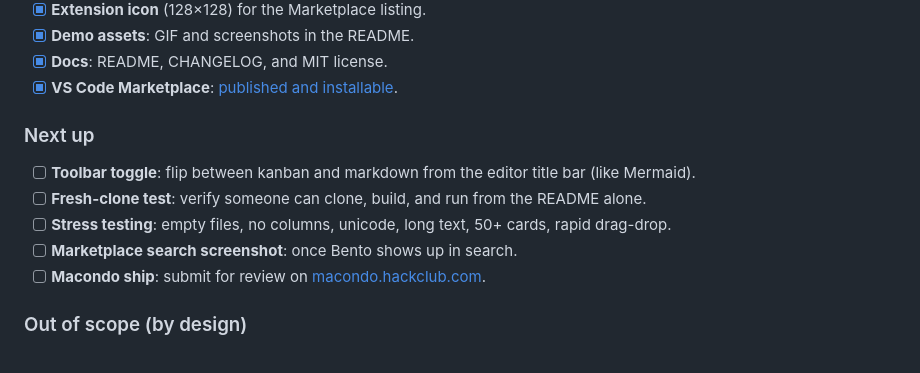
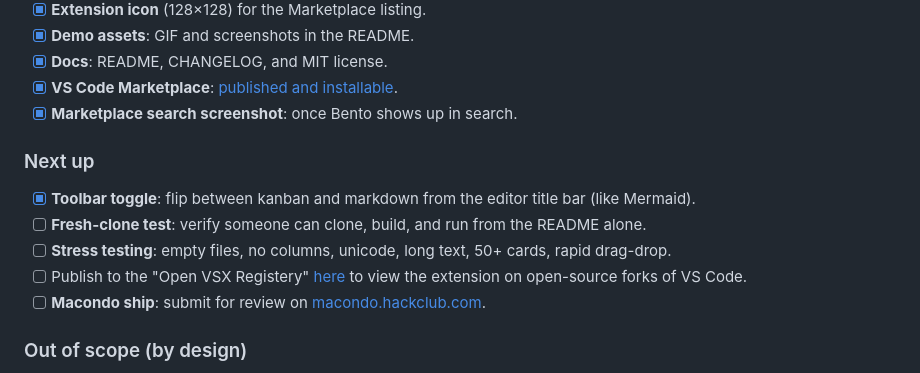
Before and after one commit to DevA-rora/Bento, a Markdown page: README.md, the part around the change printed below. GitHub-like rendering.

```diff
--- a/README.md
+++ b/README.md
@@ -158,12 +163,13 @@ See [CHANGELOG.md](CHANGELOG.md) for release history.
 - [x] **Demo assets**: GIF and screenshots in the README.
 - [x] **Docs**: README, CHANGELOG, and MIT license.
 - [x] **VS Code Marketplace**: [published and installable](https://marketplace.visualstudio.com/items?itemName=DevArora.bento).
+- [x] **Marketplace search screenshot**: once Bento shows up in search.
 
 ### Next up
-- [ ] **Toolbar toggle**: flip between kanban and markdown from the editor title bar (like Mermaid).
+- [x] **Toolbar toggle**: flip between kanban and markdown from the editor title bar (like Mermaid).
 - [ ] **Fresh-clone test**: verify someone can clone, build, and run from the README alone.
 - [ ] **Stress testing**: empty files, no columns, unicode, long text, 50+ cards, rapid drag-drop.
-- [ ] **Marketplace search screenshot**: once Bento shows up in search.
+- [ ] Publish to the "Open VSX Registery" [here](https://open-vsx.org/) to view the extension on open-source forks of VS Code.
 - [ ] **Macondo ship**: submit for review on [macondo.hackclub.com](https://macondo.hackclub.com).
 
 ### Out of scope (by design)
```
Also changed, not shown: other parts of README.md (+11 -6 lines), CHANGELOG.md (+5 -2 lines), todo.md (+2 -6 lines), assets/bento_marketplace.png (added), 7 other files.
